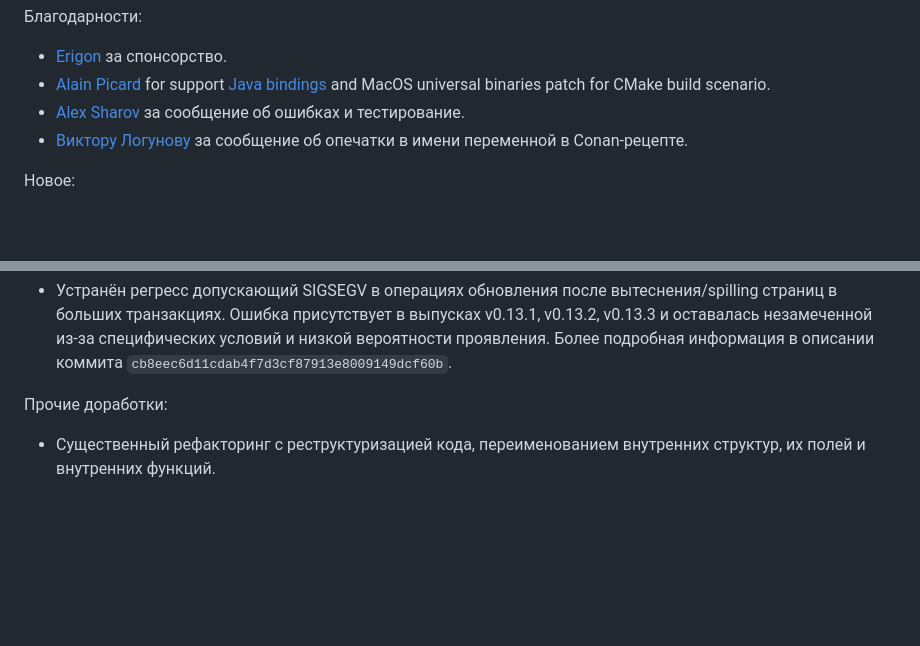
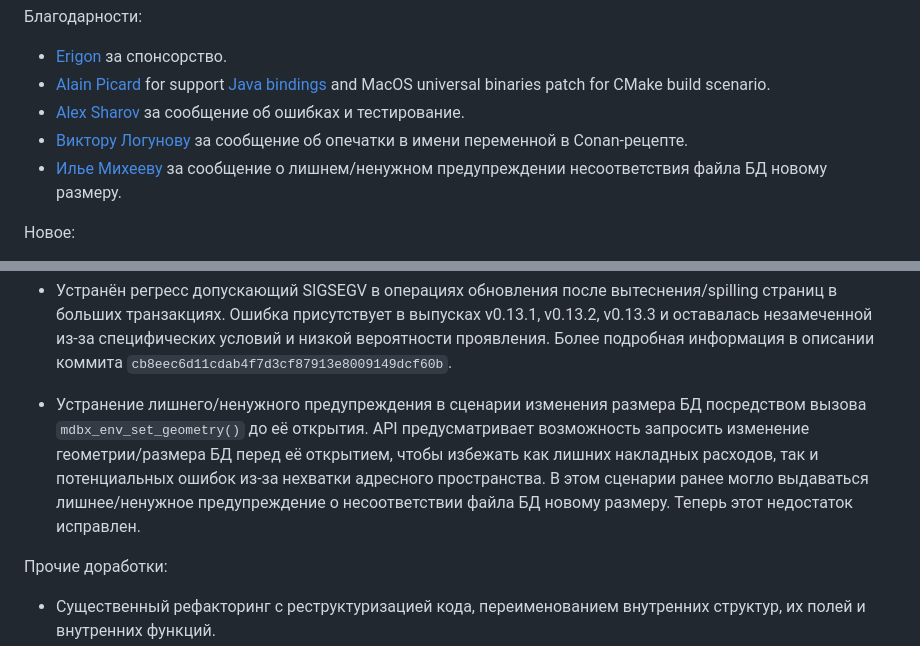
Before and after one commit to erthink/libmdbx, a Markdown page: ChangeLog.md, 2 parts joined by grey strips. Drawn GitHub-style; blank space fills up the shorter version.

Commit message:
mdbx: дополнение ChangeLog.

```diff
--- a/ChangeLog.md
+++ b/ChangeLog.md
@@ -14,6 +14,7 @@ and [by Yandex](https://translated.turbopages.org/proxy_u/ru-en.en/https/libmdbx
  - [Alain Picard](https://github.com/castortech) for support [Java bindings](https://github.com/castortech/mdbxjni) and MacOS universal binaries patch for CMake build scenario.
  - [Alex Sharov](https://github.com/AskAlexSharov) за сообщение об ошибках и тестирование.
  - [Виктору Логунову](https://t.me/vl_username) за сообщение об опечатки в имени переменной в Conan-рецепте.
+ - [Илье Михееву](https://t.me/IlyaMkhv) за сообщение о лишнем/ненужном предупреждении несоответствия файла БД новому размеру.
 
 Новое:
 
@@ -41,6 +42,11 @@ and [by Yandex](https://translated.turbopages.org/proxy_u/ru-en.en/https/libmdbx
  - Устранён регресс допускающий SIGSEGV в операциях обновления после вытеснения/spilling страниц в больших транзакциях.
    Ошибка присутствует в выпусках v0.13.1, v0.13.2, v0.13.3 и оставалась незамеченной из-за специфических условий и низкой вероятности проявления.
    Более подробная информация в описании коммита `cb8eec6d11cdab4f7d3cf87913e8009149dcf60b`.
+
+ - Устранение лишнего/ненужного предупреждения в сценарии изменения размера БД посредством вызова `mdbx_env_set_geometry()` до её открытия.
+   API предусматривает возможность запросить изменение геометрии/размера БД перед её открытием, чтобы избежать как лишних накладных расходов,
+   так и потенциальных ошибок из-за нехватки адресного пространства. В этом сценарии ранее могло выдаваться лишнее/ненужное предупреждение
+   о несоответствии файла БД новому размеру. Теперь этот недостаток исправлен.
 
 Прочие доработки:
 
```
